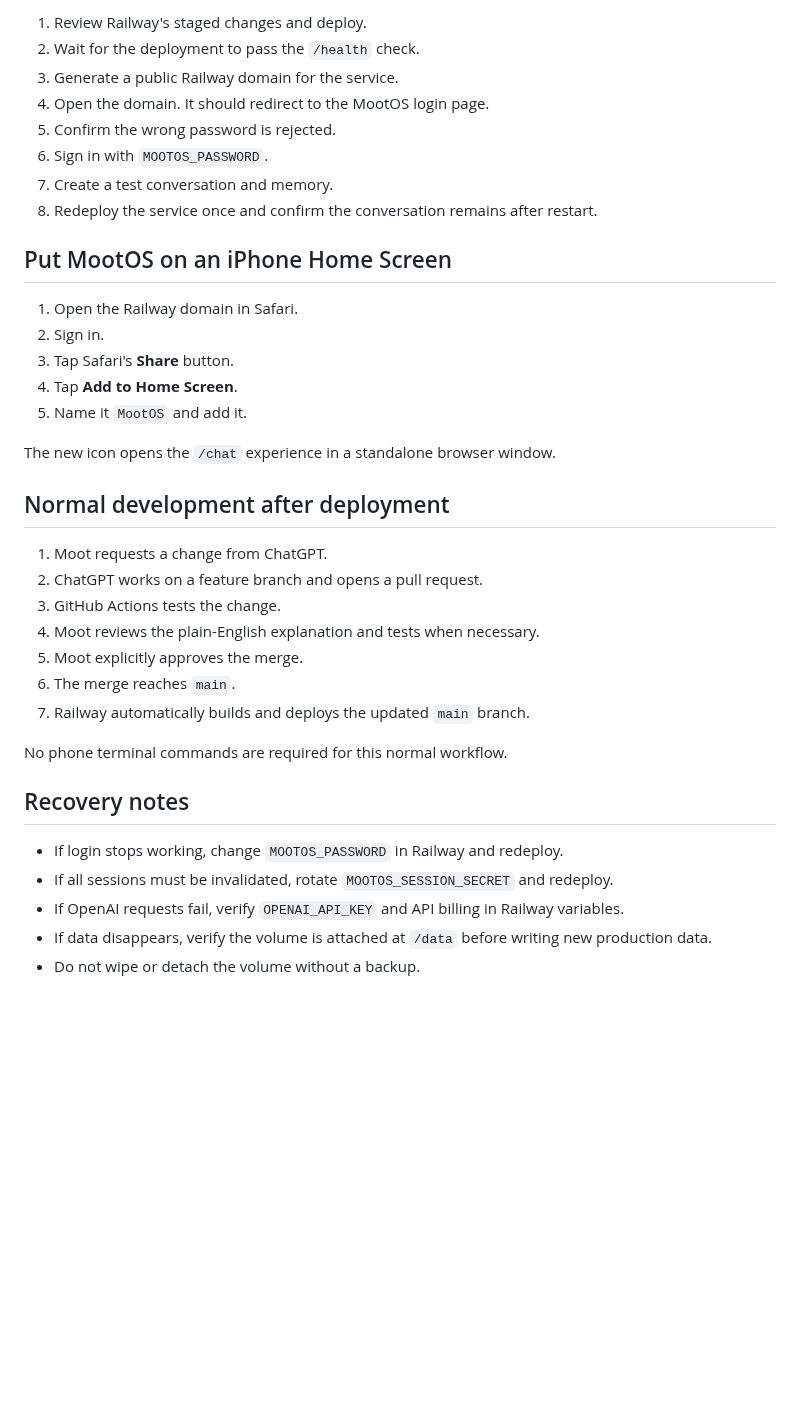
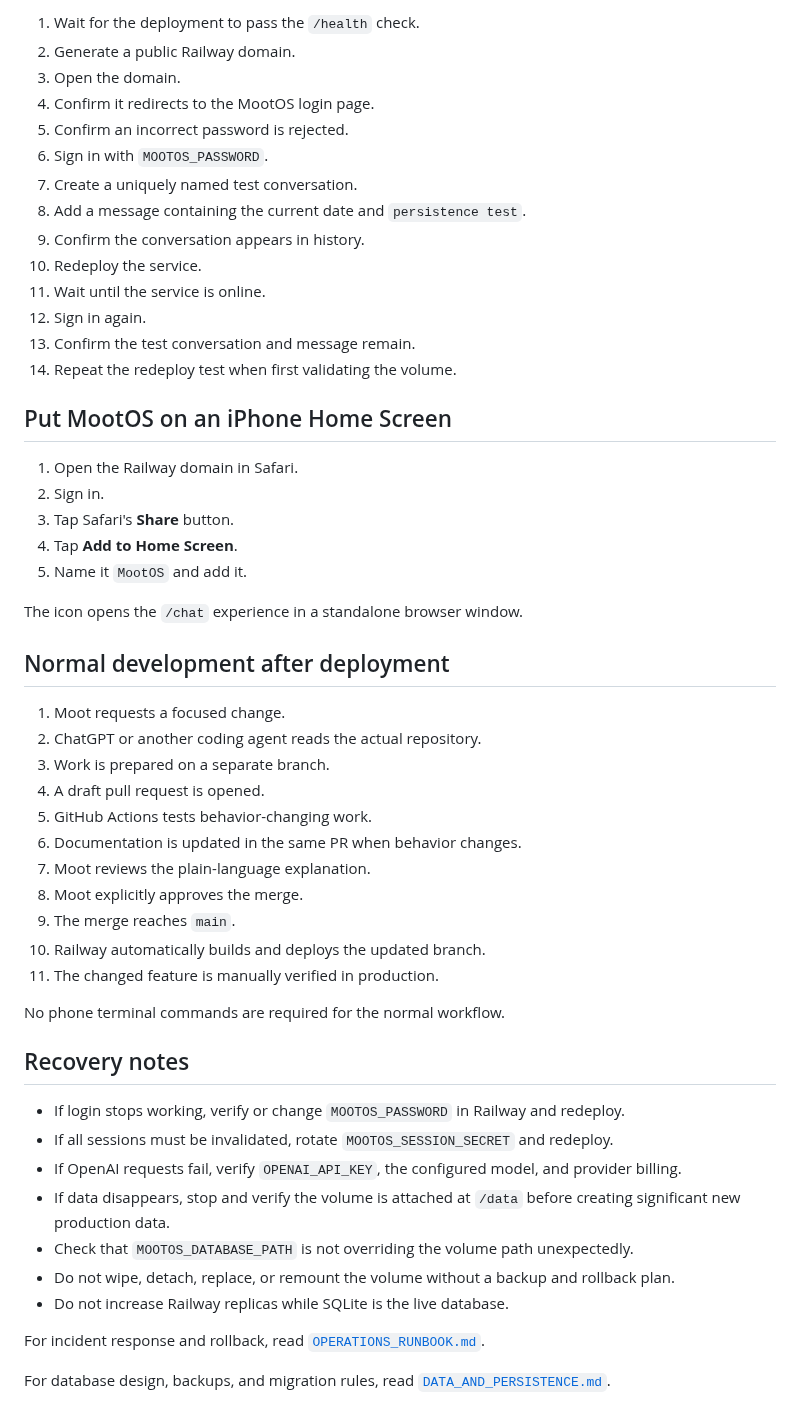
Before and after one commit to mootmoot1/MootOS, a Markdown page: docs/PHONE_DEPLOYMENT.md, the part around one of its changes. Rendered like a GitHub page; blank space fills up the shorter version.

Commit message:
docs: update verified Railway phone deployment guide

```diff
--- a/docs/PHONE_DEPLOYMENT.md
+++ b/docs/PHONE_DEPLOYMENT.md
@@ -58,12 +84,18 @@ Keep the service at one replica while SQLite is in use.
 
-1. Review Railway's staged changes and deploy.
-2. Wait for the deployment to pass the `/health` check.
-3. Generate a public Railway domain for the service.
-4. Open the domain. It should redirect to the MootOS login page.
-5. Confirm the wrong password is rejected.
+1. Wait for the deployment to pass the `/health` check.
+2. Generate a public Railway domain.
+3. Open the domain.
+4. Confirm it redirects to the MootOS login page.
+5. Confirm an incorrect password is rejected.
 6. Sign in with `MOOTOS_PASSWORD`.
-7. Create a test conversation and memory.
-8. Redeploy the service once and confirm the conversation remains after restart.
+7. Create a uniquely named test conversation.
+8. Add a message containing the current date and `persistence test`.
+9. Confirm the conversation appears in history.
+10. Redeploy the service.
+11. Wait until the service is online.
+12. Sign in again.
+13. Confirm the test conversation and message remain.
+14. Repeat the redeploy test when first validating the volume.
 
 ## Put MootOS on an iPhone Home Screen
 
@@ -73,24 +105,34 @@ Keep the service at one replica while SQLite is in use.
 4. Tap **Add to Home Screen**.
 5. Name it `MootOS` and add it.
 
-The new icon opens the `/chat` experience in a standalone browser window.
+The icon opens the `/chat` experience in a standalone browser window.
 
 ## Normal development after deployment
 
-1. Moot requests a change from ChatGPT.
-2. ChatGPT works on a feature branch and opens a pull request.
-3. GitHub Actions tests the change.
-4. Moot reviews the plain-English explanation and tests when necessary.
-5. Moot explicitly approves the merge.
-6. The merge reaches `main`.
-7. Railway automatically builds and deploys the updated `main` branch.
+1. Moot requests a focused change.
+2. ChatGPT or another coding agent reads the actual repository.
+3. Work is prepared on a separate branch.
+4. A draft pull request is opened.
+5. GitHub Actions tests behavior-changing work.
+6. Documentation is updated in the same PR when behavior changes.
+7. Moot reviews the plain-language explanation.
+8. Moot explicitly approves the merge.
+9. The merge reaches `main`.
+10. Railway automatically builds and deploys the updated branch.
+11. The changed feature is manually verified in production.
 
-No phone terminal commands are required for this normal workflow.
+No phone terminal commands are required for the normal workflow.
 
 ## Recovery notes
 
-- If login stops working, change `MOOTOS_PASSWORD` in Railway and redeploy.
+- If login stops working, verify or change `MOOTOS_PASSWORD` in Railway and redeploy.
 - If all sessions must be invalidated, rotate `MOOTOS_SESSION_SECRET` and redeploy.
-- If OpenAI requests fail, verify `OPENAI_API_KEY` and API billing in Railway variables.
-- If data disappears, verify the volume is attached at `/data` before writing new production data.
-- Do not wipe or detach the volume without a backup.
+- If OpenAI requests fail, verify `OPENAI_API_KEY`, the configured model, and provider billing.
+- If data disappears, stop and verify the volume is attached at `/data` before creating significant new production data.
+- Check that `MOOTOS_DATABASE_PATH` is not overriding the volume path unexpectedly.
+- Do not wipe, detach, replace, or remount the volume without a backup and rollback plan.
+- Do not increase Railway replicas while SQLite is the live database.
+
+For incident response and rollback, read [`OPERATIONS_RUNBOOK.md`](OPERATIONS_RUNBOOK.md).
+
+For database design, backups, and migration rules, read [`DATA_AND_PERSISTENCE.md`](DATA_AND_PERSISTENCE.md).
```
Also changed, not shown: other parts of docs/PHONE_DEPLOYMENT.md (+36 -10 lines).
